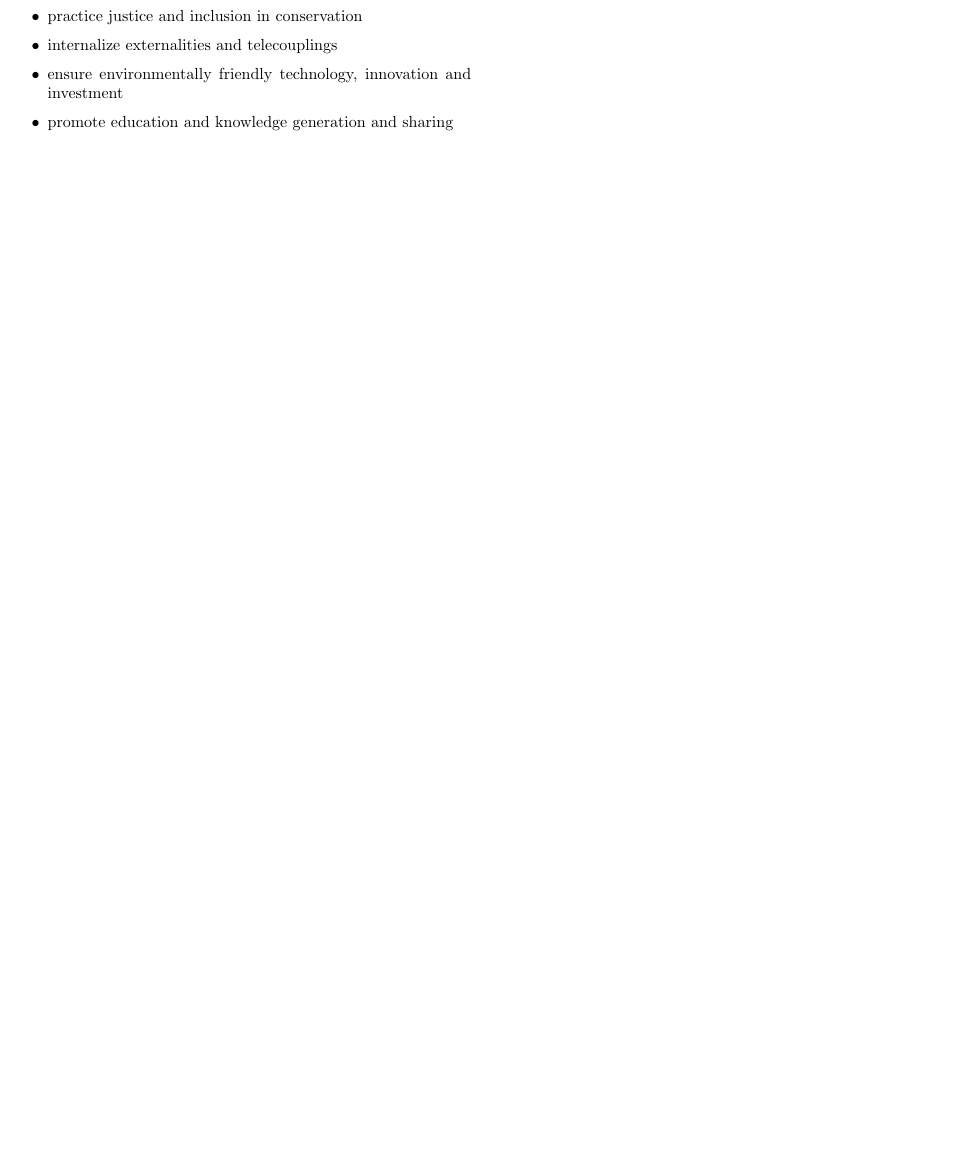
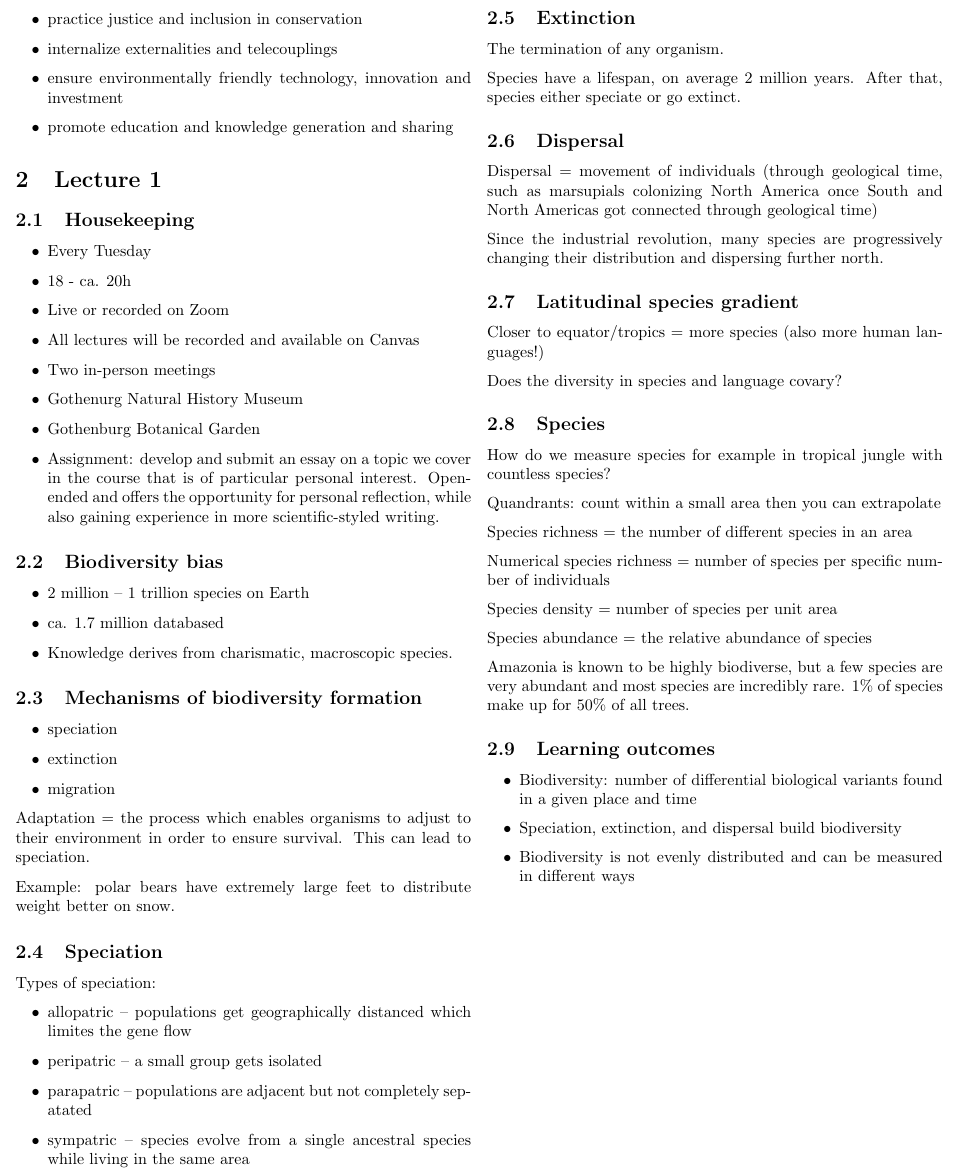
Before and after one commit to tomaszgarbus/biodiversity, a LaTeX document (main.tex, which reads content/lecture1.tex): part of page 2 of 2, cut so that both start at the same text, the shorter picture padded with empty space. Compiled offline with pdfLaTeX.

Commit message:
Lecture 1

```diff
--- /dev/null
+++ b/content/lecture1.tex
@@ -0,0 +1,103 @@
+\section{Lecture 1}
+
+\subsection{Housekeeping}
+
+\begin{itemize}
+	\item Every Tuesday
+	\item 18 - ca. 20h
+	\item Live or recorded on Zoom
+	\item All lectures will be recorded and available on Canvas
+	\item Two in-person meetings
+	\item Gothenurg Natural History Museum
+	\item Gothenburg Botanical Garden
+	\item Assignment: develop and submit an essay on a topic we cover in
+		the course that is of particular personal interest. Open-ended
+		and offers the opportunity for personal reflection, while also
+		gaining experience in more scientific-styled writing.
+\end{itemize}
+
+\subsection{Biodiversity bias}
+
+\begin{itemize}
+	\item 2 million -- 1 trillion species on Earth
+	\item ca. 1.7 million databased
+	\item Knowledge derives from charismatic, macroscopic species.
+\end{itemize}
+
+\subsection{Mechanisms of biodiversity formation}
+
+\begin{itemize}
+	\item speciation
+	\item extinction
+	\item migration
+\end{itemize}
+
+Adaptation = the process which enables organisms to adjust to their
+environment in order to ensure survival. This can lead to speciation.
+
+Example: polar bears have extremely large feet to distribute weight better
+on snow.
+
+\subsection{Speciation}
+
+Types of speciation:
+\begin{itemize}
+	\item allopatric -- populations get geographically distanced which
+		limites the gene flow
+	\item peripatric -- a small group gets isolated
+	\item parapatric -- populations are adjacent but not completely
+		sepatated
+	\item sympatric -- species evolve from a single ancestral species
+		while living in the same area
+\end{itemize}
+
+\subsection{Extinction}
+
+The termination of any organism.
+
+Species have a lifespan, on average 2 million years. After that, species either
+speciate or go extinct.
+
+\subsection{Dispersal}
+
+Dispersal = movement of individuals (through geological time, such as
+marsupials colonizing North America once South and North Americas got connected
+through geological time)
+
+Since the industrial revolution, many species are progressively changing their
+distribution and dispersing further north.
+
+\subsection{Latitudinal species gradient}
+
+Closer to equator/tropics = more species (also more human languages!)
+
+Does the diversity in species and language covary?
+
+\subsection{Species}
+
+How do we measure species for example in tropical jungle with countless
+species?
+
+Quandrants: count within a small area then you can extrapolate
+
+Species richness = the number of different species in an area
+
+Numerical species richness = number of species per specific number of
+individuals
+
+Species density = number of species per unit area
+
+Species abundance = the relative abundance of species
+
+Amazonia is known to be highly biodiverse, but a few species are very abundant
+and most species are incredibly rare. 1\% of species make up for 50\% of all
+trees.
+
+\subsection{Learning outcomes}
+\begin{itemize}
+	\item Biodiversity: number of differential biological variants found in
+		a given place and time
+	\item Speciation, extinction, and dispersal build biodiversity
+	\item Biodiversity is not evenly distributed and can be measured in
+		different ways
+\end{itemize}
```
Also changed, not shown: main.tex (+1 -0 lines), main.pdf, 2 other files.
